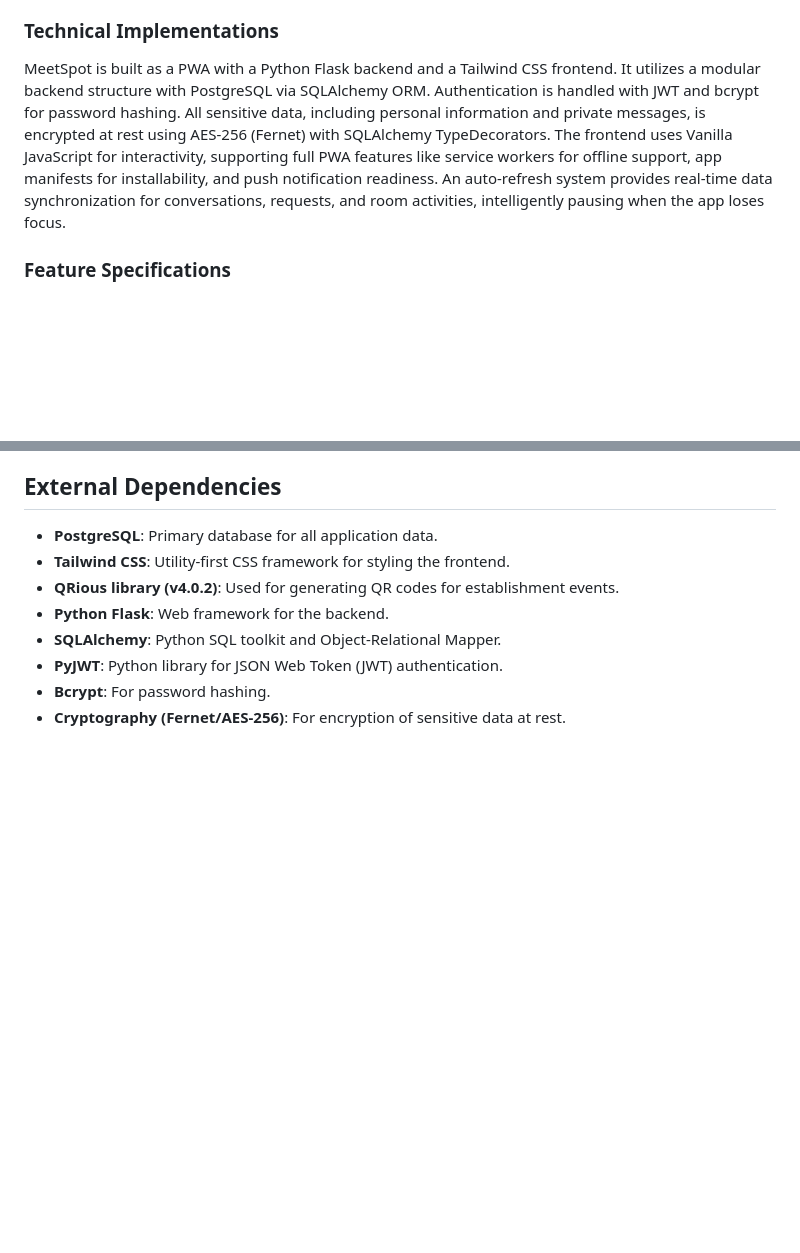
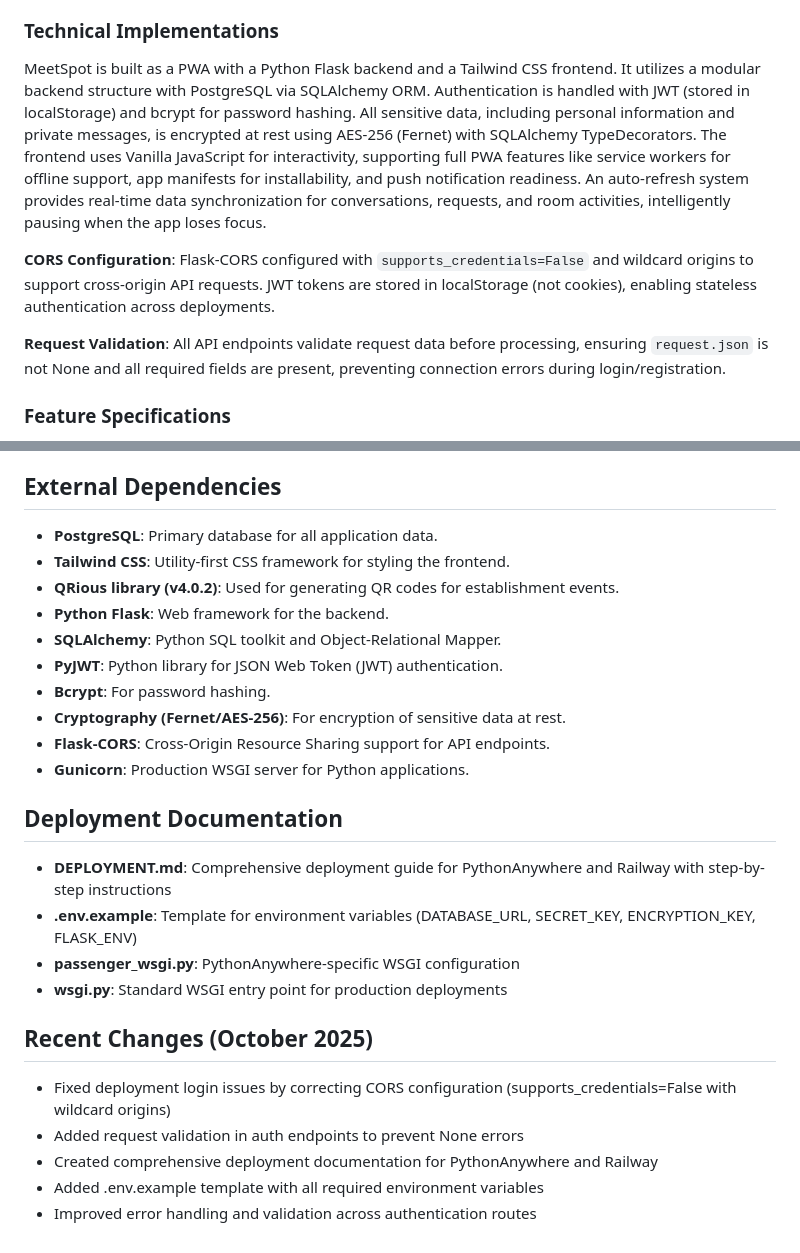
Before and after one commit to moa-digitalagency/MeeSpot, a Markdown page: replit.md, 2 parts joined by grey strips. GitHub-like rendering; blank space fills up the shorter version.

Commit message:
Fix login connection errors by adjusting cross-origin requests and validating input
Adjust CORS configuration to allow cross-origin requests and add request validation for login and registration endpoints.

Replit-Commit-Author: Agent
Replit-Commit-Session-Id: 804eb44c-0a81-4974-ae49-aa34f25d919c
Replit-Commit-Checkpoint-Type: full_checkpoint
Replit-Commit-Screenshot-Url: https://storage.googleapis.com/screenshot-production-us-central1/54ccfc34-d43a-4005-b368-7b8fdb1a7aa9/804eb44c-0a81-4974-ae49-aa34f25d919c/F7m3EUS

```diff
--- a/replit.md
+++ b/replit.md
@@ -18,7 +18,11 @@ MeetSpot is a Progressive Web Application (PWA) dating platform designed to faci
 The platform features a mobile-first responsive design, limited to a maximum viewport width of 768px. It uses a distinct color palette: Primary #FF4458 (vibrant coral), Secondary #6C5CE7 (soft purple), Accent #A29BFE (lavender), Background #FFEAA7 (warm cream), and Text #2D3436 (charcoal). Typography is set with Poppins for headings and Inter for body text. Navigation is managed through fixed bottom navigation bars with SVG icons and bottom sheet modals for mobile-optimized interactions across all dashboards (User, Establishment, Admin).
 
 ### Technical Implementations
-MeetSpot is built as a PWA with a Python Flask backend and a Tailwind CSS frontend. It utilizes a modular backend structure with PostgreSQL via SQLAlchemy ORM. Authentication is handled with JWT and bcrypt for password hashing. All sensitive data, including personal information and private messages, is encrypted at rest using AES-256 (Fernet) with SQLAlchemy TypeDecorators. The frontend uses Vanilla JavaScript for interactivity, supporting full PWA features like service workers for offline support, app manifests for installability, and push notification readiness. An auto-refresh system provides real-time data synchronization for conversations, requests, and room activities, intelligently pausing when the app loses focus.
+MeetSpot is built as a PWA with a Python Flask backend and a Tailwind CSS frontend. It utilizes a modular backend structure with PostgreSQL via SQLAlchemy ORM. Authentication is handled with JWT (stored in localStorage) and bcrypt for password hashing. All sensitive data, including personal information and private messages, is encrypted at rest using AES-256 (Fernet) with SQLAlchemy TypeDecorators. The frontend uses Vanilla JavaScript for interactivity, supporting full PWA features like service workers for offline support, app manifests for installability, and push notification readiness. An auto-refresh system provides real-time data synchronization for conversations, requests, and room activities, intelligently pausing when the app loses focus.
+
+**CORS Configuration**: Flask-CORS configured with `supports_credentials=False` and wildcard origins to support cross-origin API requests. JWT tokens are stored in localStorage (not cookies), enabling stateless authentication across deployments.
+
+**Request Validation**: All API endpoints validate request data before processing, ensuring `request.json` is not None and all required fields are present, preventing connection errors during login/registration.
 
 ### Feature Specifications
 - **User Roles & Access Control**: Admin, Establishment, and User roles with role-based access control. Room access can be filtered by gender, orientation, and age.
@@ -48,3 +52,18 @@ The backend organizes routes by resource (auth, rooms, establishments, admin, pr
 - **PyJWT**: Python library for JSON Web Token (JWT) authentication.
 - **Bcrypt**: For password hashing.
 - **Cryptography (Fernet/AES-256)**: For encryption of sensitive data at rest.
+- **Flask-CORS**: Cross-Origin Resource Sharing support for API endpoints.
+- **Gunicorn**: Production WSGI server for Python applications.
+
+## Deployment Documentation
+- **DEPLOYMENT.md**: Comprehensive deployment guide for PythonAnywhere and Railway with step-by-step instructions
+- **.env.example**: Template for environment variables (DATABASE_URL, SECRET_KEY, ENCRYPTION_KEY, FLASK_ENV)
+- **passenger_wsgi.py**: PythonAnywhere-specific WSGI configuration
+- **wsgi.py**: Standard WSGI entry point for production deployments
+
+## Recent Changes (October 2025)
+- Fixed deployment login issues by correcting CORS configuration (supports_credentials=False with wildcard origins)
+- Added request validation in auth endpoints to prevent None errors
+- Created comprehensive deployment documentation for PythonAnywhere and Railway
+- Added .env.example template with all required environment variables
+- Improved error handling and validation across authentication routes
```
